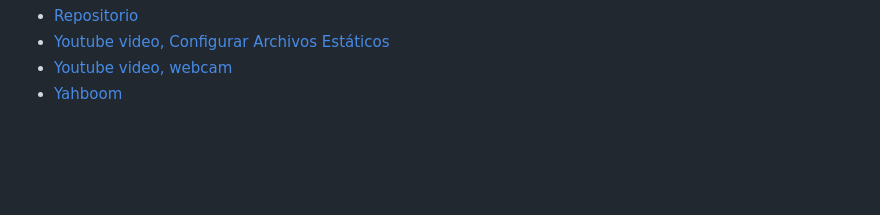
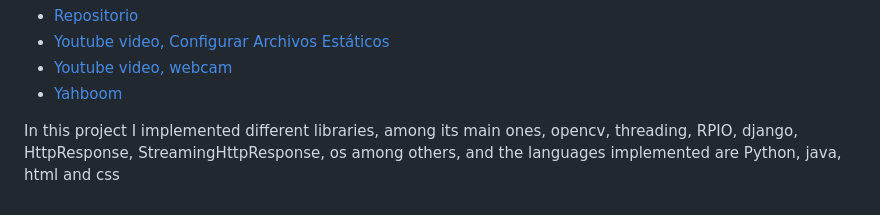
Before and after one commit to AsogiPaola/django-webcam-raspberry-car-remotecontrol-python, a Markdown page: README.md, the part around the change. Drawn GitHub-style; blank space fills up the shorter version.

```diff
--- a/README.md
+++ b/README.md
@@ -33,3 +33,5 @@ Some great help for this project were:
 <li><a href="http://www.yahboom.net/study/G1-T-PI" title="Link title">Yahboom</a> </li>
 
 </ul>
+
+In this project I implemented different libraries, among its main ones, opencv, threading, RPIO, django, HttpResponse, StreamingHttpResponse, os among others, and the languages implemented are Python, java, html and css
```
